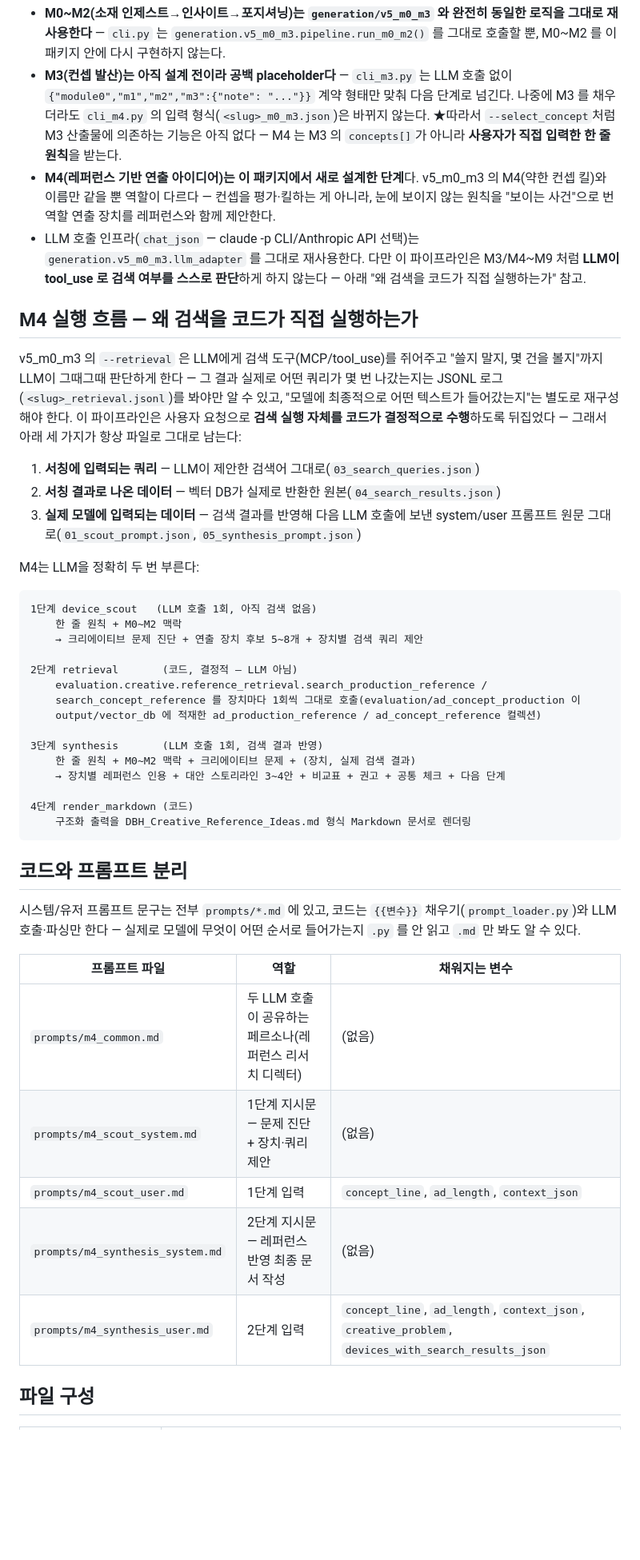
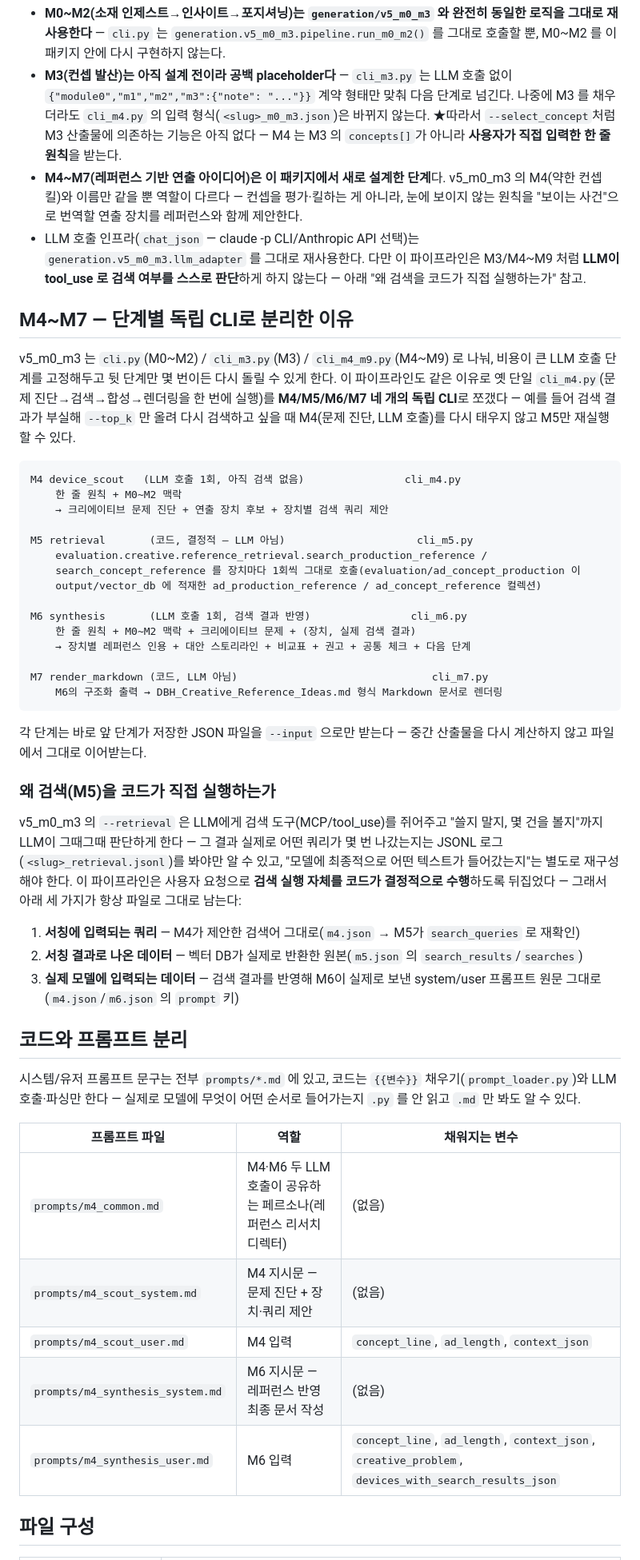
Before and after one commit to JoonHyun814/ad_video_analysis, a Markdown page: generation/retrieval_pipeline/README.md, the part around one of its changes. Shown at 80% size. Rendered like a GitHub page; blank space fills up the shorter version.

````diff
--- a/generation/retrieval_pipeline/README.md
+++ b/generation/retrieval_pipeline/README.md
@@ -16,14 +16,43 @@
   M3 를 채우더라도 `cli_m4.py` 의 입력 형식(`<slug>_m0_m3.json`)은 바뀌지 않는다.
   ★따라서 `--select_concept`처럼 M3 산출물에 의존하는 기능은 아직 없다 — M4 는 M3 의
   `concepts[]`가 아니라 **사용자가 직접 입력한 한 줄 원칙**을 받는다.
-- **M4(레퍼런스 기반 연출 아이디어)는 이 패키지에서 새로 설계한 단계**다. v5_m0_m3 의 M4(약한
-  컨셉 킬)와 이름만 같을 뿐 역할이 다르다 — 컨셉을 평가·킬하는 게 아니라, 눈에 보이지 않는
-  원칙을 "보이는 사건"으로 번역할 연출 장치를 레퍼런스와 함께 제안한다.
+- **M4~M7(레퍼런스 기반 연출 아이디어)은 이 패키지에서 새로 설계한 단계**다. v5_m0_m3 의
+  M4(약한 컨셉 킬)와 이름만 같을 뿐 역할이 다르다 — 컨셉을 평가·킬하는 게 아니라, 눈에 보이지
+  않는 원칙을 "보이는 사건"으로 번역할 연출 장치를 레퍼런스와 함께 제안한다.
 - LLM 호출 인프라(`chat_json` — claude -p CLI/Anthropic API 선택)는 `generation.v5_m0_m3.llm_adapter`
   를 그대로 재사용한다. 다만 이 파이프라인은 M3/M4~M9 처럼 **LLM이 tool_use 로 검색 여부를
   스스로 판단**하게 하지 않는다 — 아래 "왜 검색을 코드가 직접 실행하는가" 참고.
 
-## M4 실행 흐름 — 왜 검색을 코드가 직접 실행하는가
+## M4~M7 — 단계별 독립 CLI로 분리한 이유
+
+v5_m0_m3 는 `cli.py`(M0~M2) / `cli_m3.py`(M3) / `cli_m4_m9.py`(M4~M9) 로 나눠, 비용이 큰
+LLM 호출 단계를 고정해두고 뒷 단계만 몇 번이든 다시 돌릴 수 있게 한다. 이 파이프라인도 같은
+이유로 옛 단일 `cli_m4.py`(문제 진단→검색→합성→렌더링을 한 번에 실행)를 **M4/M5/M6/M7 네 개의
+독립 CLI**로 쪼갰다 — 예를 들어 검색 결과가 부실해 `--top_k` 만 올려 다시 검색하고 싶을 때
+M4(문제 진단, LLM 호출)를 다시 태우지 않고 M5만 재실행할 수 있다.
+
+```
+M4 device_scout   (LLM 호출 1회, 아직 검색 없음)                cli_m4.py
+    한 줄 원칙 + M0~M2 맥락
+    → 크리에이티브 문제 진단 + 연출 장치 후보 + 장치별 검색 쿼리 제안
+
+M5 retrieval       (코드, 결정적 — LLM 아님)                     cli_m5.py
+    evaluation.creative.reference_retrieval.search_production_reference /
+    search_concept_reference 를 장치마다 1회씩 그대로 호출(evaluation/ad_concept_production 이
+    output/vector_db 에 적재한 ad_production_reference / ad_concept_reference 컬렉션)
+
+M6 synthesis       (LLM 호출 1회, 검색 결과 반영)                cli_m6.py
+    한 줄 원칙 + M0~M2 맥락 + 크리에이티브 문제 + (장치, 실제 검색 결과)
+    → 장치별 레퍼런스 인용 + 대안 스토리라인 + 비교표 + 권고 + 공통 체크 + 다음 단계
+
+M7 render_markdown (코드, LLM 아님)                               cli_m7.py
+    M6의 구조화 출력 → DBH_Creative_Reference_Ideas.md 형식 Markdown 문서로 렌더링
+```
+
+각 단계는 바로 앞 단계가 저장한 JSON 파일을 `--input` 으로만 받는다 — 중간 산출물을 다시
+계산하지 않고 파일에서 그대로 이어받는다.
+
+### 왜 검색(M5)을 코드가 직접 실행하는가
 
 v5_m0_m3 의 `--retrieval` 은 LLM에게 검색 도구(MCP/tool_use)를 쥐어주고 "쓸지 말지, 몇 건을
 볼지"까지 LLM이 그때그때 판단하게 한다 — 그 결과 실제로 어떤 쿼리가 몇 번 나갔는지는 JSONL
@@ -31,30 +60,10 @@ v5_m0_m3 의 `--retrieval` 은 LLM에게 검색 도구(MCP/tool_use)를 쥐어
 별도로 재구성해야 한다. 이 파이프라인은 사용자 요청으로 **검색 실행 자체를 코드가 결정적으로
 수행**하도록 뒤집었다 — 그래서 아래 세 가지가 항상 파일로 그대로 남는다:
 
-1. **서칭에 입력되는 쿼리** — LLM이 제안한 검색어 그대로(`03_search_queries.json`)
-2. **서칭 결과로 나온 데이터** — 벡터 DB가 실제로 반환한 원본(`04_search_results.json`)
-3. **실제 모델에 입력되는 데이터** — 검색 결과를 반영해 다음 LLM 호출에 보낸 system/user
-   프롬프트 원문 그대로(`01_scout_prompt.json`, `05_synthesis_prompt.json`)
-
-M4는 LLM을 정확히 두 번 부른다:
-
-```
-1단계 device_scout   (LLM 호출 1회, 아직 검색 없음)
-    한 줄 원칙 + M0~M2 맥락
-    → 크리에이티브 문제 진단 + 연출 장치 후보 5~8개 + 장치별 검색 쿼리 제안
-
-2단계 retrieval       (코드, 결정적 — LLM 아님)
-    evaluation.creative.reference_retrieval.search_production_reference /
-    search_concept_reference 를 장치마다 1회씩 그대로 호출(evaluation/ad_concept_production 이
-    output/vector_db 에 적재한 ad_production_reference / ad_concept_reference 컬렉션)
-
-3단계 synthesis       (LLM 호출 1회, 검색 결과 반영)
-    한 줄 원칙 + M0~M2 맥락 + 크리에이티브 문제 + (장치, 실제 검색 결과)
-    → 장치별 레퍼런스 인용 + 대안 스토리라인 3~4안 + 비교표 + 권고 + 공통 체크 + 다음 단계
-
-4단계 render_markdown (코드)
-    구조화 출력을 DBH_Creative_Reference_Ideas.md 형식 Markdown 문서로 렌더링
-```
+1. **서칭에 입력되는 쿼리** — M4가 제안한 검색어 그대로(`m4.json` → M5가 `search_queries` 로 재확인)
+2. **서칭 결과로 나온 데이터** — 벡터 DB가 실제로 반환한 원본(`m5.json` 의 `search_results`/`searches`)
+3. **실제 모델에 입력되는 데이터** — 검색 결과를 반영해 M6이 실제로 보낸 system/user 프롬프트
+   원문 그대로(`m4.json`/`m6.json` 의 `prompt` 키)
 
 ## 코드와 프롬프트 분리
 
@@ -64,11 +73,11 @@ LLM 호출·파싱만 한다 — 실제로 모델에 무엇이 어떤 순서로
 
 | 프롬프트 파일 | 역할 | 채워지는 변수 |
 |------|------|------|
-| `prompts/m4_common.md` | 두 LLM 호출이 공유하는 페르소나(레퍼런스 리서치 디렉터) | (없음) |
-| `prompts/m4_scout_system.md` | 1단계 지시문 — 문제 진단 + 장치·쿼리 제안 | (없음) |
-| `prompts/m4_scout_user.md` | 1단계 입력 | `concept_line`, `ad_length`, `context_json` |
-| `prompts/m4_synthesis_system.md` | 2단계 지시문 — 레퍼런스 반영 최종 문서 작성 | (없음) |
-| `prompts/m4_synthesis_user.md` | 2단계 입력 | `concept_line`, `ad_length`, `context_json`, `creative_problem`, `devices_with_search_results_json` |
+| `prompts/m4_common.md` | M4·M6 두 LLM 호출이 공유하는 페르소나(레퍼런스 리서치 디렉터) | (없음) |
+| `prompts/m4_scout_system.md` | M4 지시문 — 문제 진단 + 장치·쿼리 제안 | (없음) |
+| `prompts/m4_scout_user.md` | M4 입력 | `concept_line`, `ad_length`, `context_json` |
+| `prompts/m4_synthesis_system.md` | M6 지시문 — 레퍼런스 반영 최종 문서 작성 | (없음) |
+| `prompts/m4_synthesis_user.md` | M6 입력 | `concept_line`, `ad_length`, `context_json`, `creative_problem`, `devices_with_search_results_json` |
 
 ## 파일 구성
 
````
Also changed, not shown: other parts of generation/retrieval_pipeline/README.md (+71 -36 lines).
